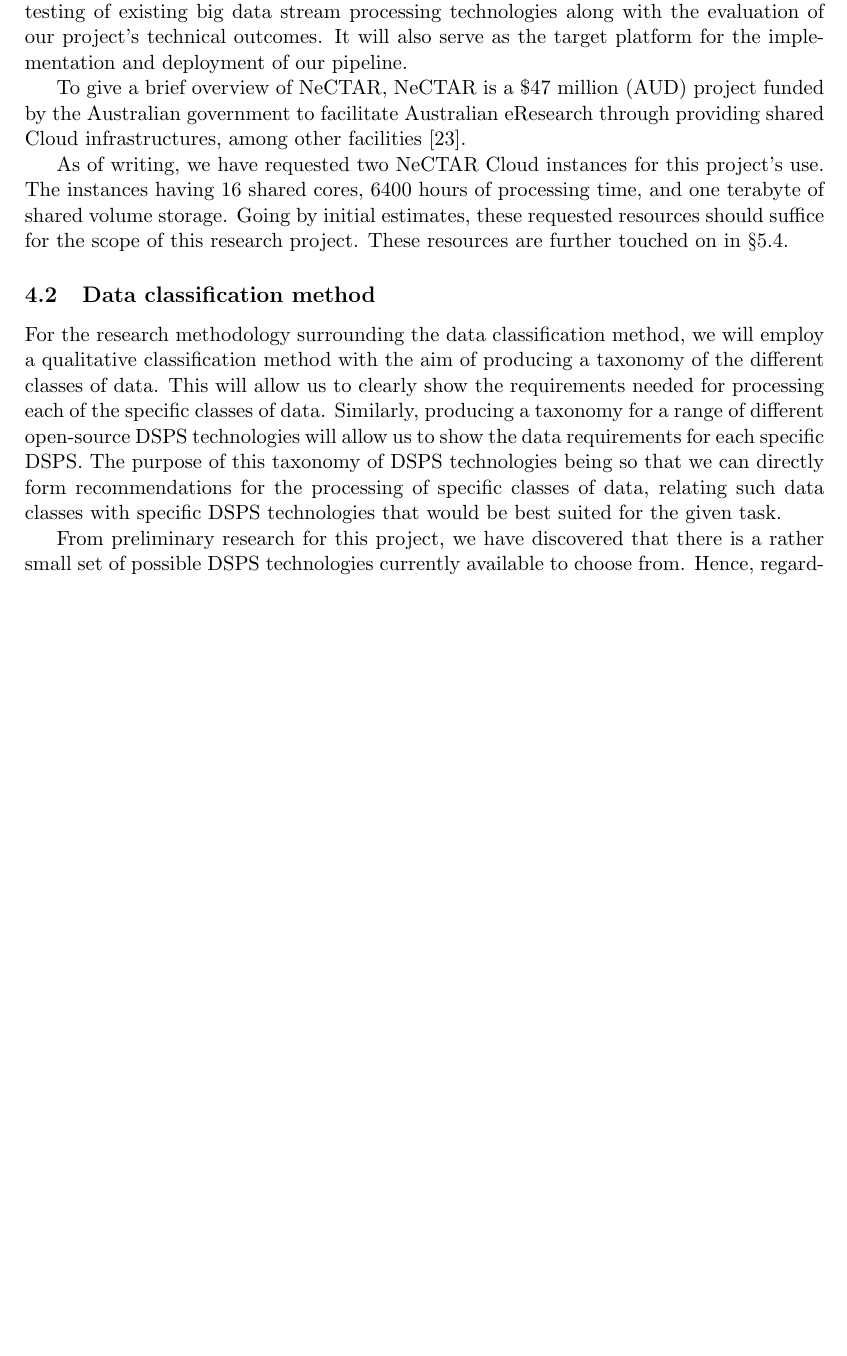
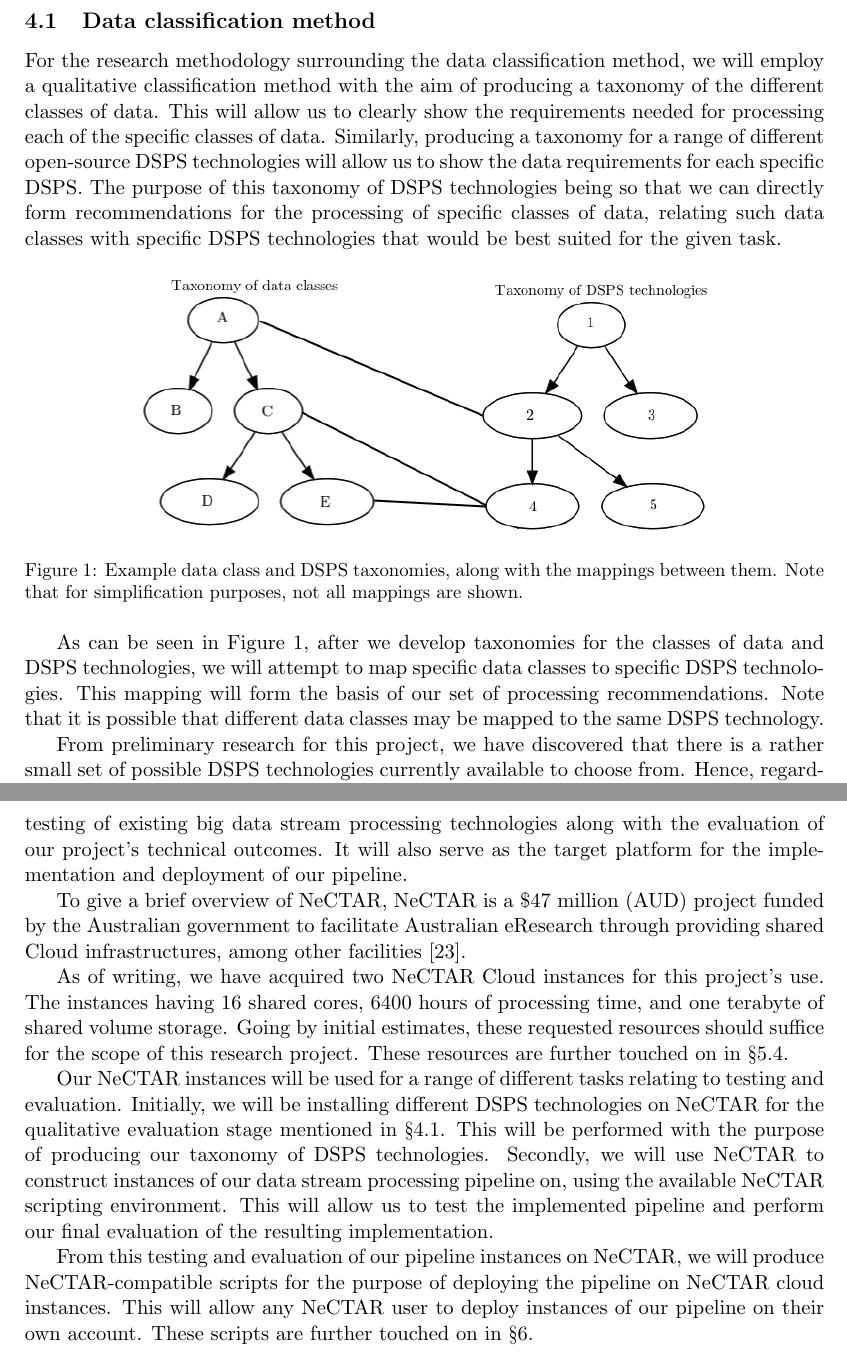
Before and after one commit to poltak/honours-proposal, a LaTeX document (proposal.tex): part of page 7 of 13 before the commit and two parts of pages 7 and 8 of 14 after it, the two joined at a grey line, cut so that both start at the same text, the shorter picture padded with empty space. Compiled offline with pdfLaTeX.

Commit message:
Added much to methodology section
- more about using NeCTAR for evaluation
- added taxonomy example diagram and explanation

```diff
--- a/proposal.tex
+++ b/proposal.tex
@@ -305,18 +300,3 @@ and Resources cloud (NeCTAR)~\cite{web:Nectar}. Access to this cloud will facili
-happens in this project, including the testing of existing big data stream processing technologies along with the
-evaluation of our project's technical outcomes. It will also serve as the target platform for the implementation and
-deployment of our pipeline.
-
-To give a brief overview of NeCTAR, NeCTAR is a \$47 million (AUD) project funded by the Australian government to
-facilitate Australian eResearch through providing shared Cloud infrastructures, among other
-facilities~\cite{sinnott_towards_2011}.
-
-As of writing, we have requested two NeCTAR Cloud instances for this project's use. The instances having 16 shared
-cores, 6400 hours of processing time, and one terabyte of shared volume storage. Going by initial estimates, these
-requested resources should suffice for the scope of this research project. These resources are further touched on
-in~\sectref{sub:special_facilities_required}.
-
-% subsection use_of_nectar_cloud_services (end)
-
 \subsection{Data classification method} % (fold)
 \label{sub:data_classification_method}
 
@@ -327,6 +307,18 @@ different open-source DSPS technologies will allow us to show the data requireme
 of this taxonomy of DSPS technologies being so that we can directly form recommendations for the processing of specific
 classes of data, relating such data classes with specific DSPS technologies that would be best suited for the given
 task.
+
+\begin{figure}[ht]
+  \centering
+  \includegraphics[scale=0.5]{img/taxonomy.png}
+  \caption{Example data class and DSPS taxonomies, along with the mappings between them. Note that for simplification
+  purposes, not all mappings are shown.}
+\label{fig:taxonomy}
+\end{figure}
+
+As can be seen in~\figref{fig:taxonomy}, after we develop taxonomies for the classes of data and DSPS technologies, we
+will attempt to map specific data classes to specific DSPS technologies. This mapping will form the basis of our set of
+processing recommendations. Note that it is possible that different data classes may be mapped to the same DSPS technology.
 
 From preliminary research for this project, we have discovered that there is a rather small set of possible DSPS
 technologies currently available to choose from. Hence, regardless of the number of different classes of data, multiple
@@ -351,3 +351,28 @@ in~\sectref{sub:data_classification_method}.
+happens in this project, including the testing of existing big data stream processing technologies along with the
+evaluation of our project's technical outcomes. It will also serve as the target platform for the implementation and
+deployment of our pipeline.
+
+To give a brief overview of NeCTAR, NeCTAR is a \$47 million (AUD) project funded by the Australian government to
+facilitate Australian eResearch through providing shared Cloud infrastructures, among other
+facilities~\cite{sinnott_towards_2011}.
+
+As of writing, we have acquired two NeCTAR Cloud instances for this project's use. The instances having 16 shared
+cores, 6400 hours of processing time, and one terabyte of shared volume storage. Going by initial estimates, these
+requested resources should suffice for the scope of this research project. These resources are further touched on
+in~\sectref{sub:special_facilities_required}.
+
+Our NeCTAR instances will be used for a range of different tasks relating to testing and evaluation. Initially, we will
+be installing different DSPS technologies on NeCTAR for the qualitative evaluation stage mentioned
+in~\sectref{sub:data_classification_method}. This will be performed with the purpose of producing our taxonomy of DSPS
+technologies. Secondly, we will use NeCTAR to construct instances of our data stream processing pipeline on, using the
+available NeCTAR scripting environment. This will allow us to test the implemented pipeline and perform our final
+evaluation of the resulting implementation.
+
+From this testing and evaluation of our pipeline instances on NeCTAR, we will produce NeCTAR-compatible scripts for the
+purpose of deploying the pipeline on NeCTAR cloud instances. This will allow any NeCTAR user to deploy instances of our
+pipeline on their own account. These scripts are further touched on in~\sectref{sec:expected_outcomes}.
+
+% subsection use_of_nectar_cloud_services (end)
 
 % section methodology (end)
 
```
Also changed, not shown: img/taxonomy.png (added), proposal.tex (13 more changed lines).
